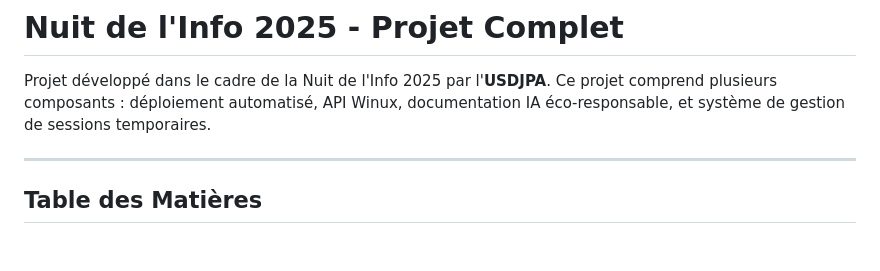
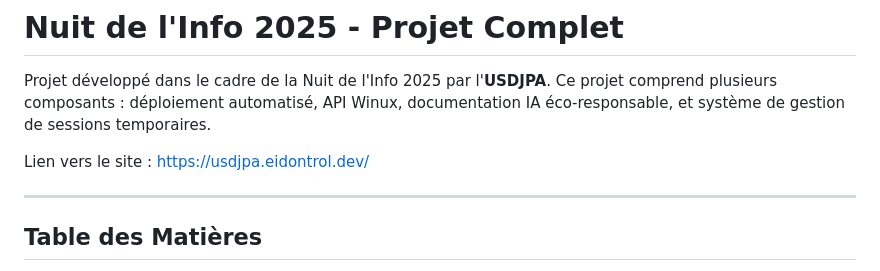
Before and after one commit to Bros-Insanity/nuit-info-2025, a Markdown page: README.md, the part around the change. Drawn GitHub-style; blank space fills up the shorter version.

```diff
--- a/README.md
+++ b/README.md
@@ -1,6 +1,8 @@
 # Nuit de l'Info 2025 - Projet Complet
 
 Projet développé dans le cadre de la Nuit de l'Info 2025 par l'**USDJPA**. Ce projet comprend plusieurs composants : déploiement automatisé, API Winux, documentation IA éco-responsable, et système de gestion de sessions temporaires.
+
+Lien vers le site : https://usdjpa.eidontrol.dev/
 
 ---
 
```
